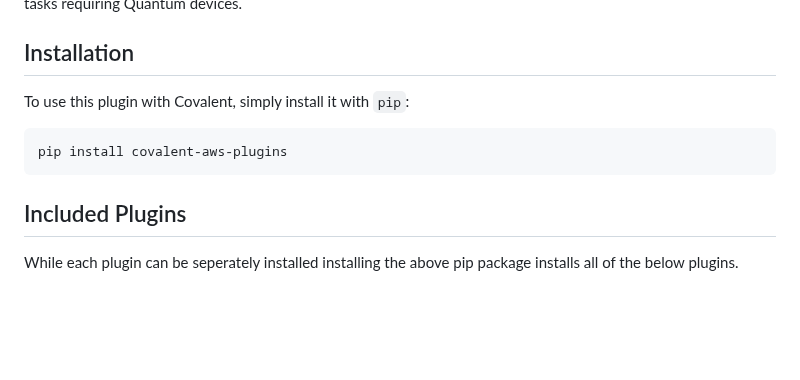
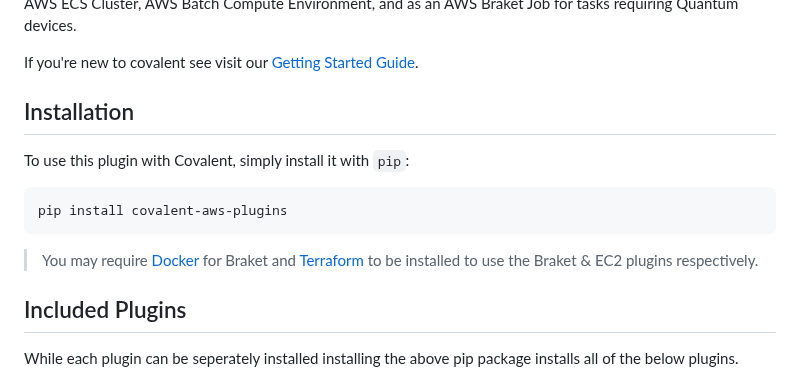
Before and after one commit to AgnostiqHQ/covalent-aws-plugins, a Markdown page: README.md, the part around one of its changes. Drawn GitHub-style; blank space fills up the shorter version.

Commit message:
Added terraform & docker installation blurb and additional links to README

````diff
--- a/README.md
+++ b/README.md
@@ -18,6 +18,10 @@ Covalent is a python based workflow orchestration tool used to execute HPC and q
 By installing Covalent AWS Plugins users can leverage a broad plugin ecosystem to execute tasks using AWS resources best fit for each task.
 
 Covalent AWS Plugins installs a set of executor plugins that allow tasks to be run in an EC2 instance, AWS Lambda, AWS ECS Cluster, AWS Batch Compute Environment, and as an AWS Braket Job for tasks requiring Quantum devices.
+
+If you're new to covalent see visit our [Getting Started Guide](https://covalent.readthedocs.io/en/latest/getting_started/index.html).
+
+
 
 ## Installation
 
@@ -28,6 +32,7 @@ To use this plugin with Covalent, simply install it with `pip`:
 pip install covalent-aws-plugins
 ```
 
+> You may require [Docker](https://docs.docker.com/get-docker/) for Braket and [Terraform](https://learn.hashicorp.com/tutorials/terraform/install-cli) to be installed to use the Braket & EC2 plugins respectively.
 
 ## Included Plugins
 
````
Also changed, not shown: other parts of README.md (+2 -2 lines), doc/static/covalent-ec2-code-example.png.
